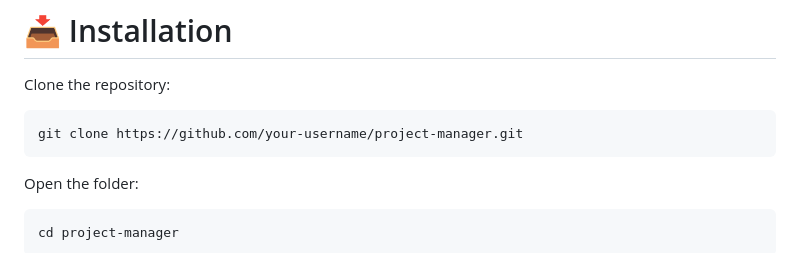
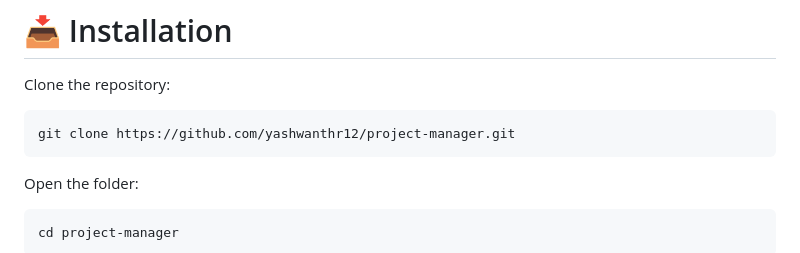
Before and after one commit to yashwanthr12/project-manager, a Markdown page: README.md, the part around the change. Rendered like a GitHub page.

Commit message:
Update repository URL in README

````diff
--- a/README.md
+++ b/README.md
@@ -161,7 +161,7 @@ All tasks and projects are automatically saved in **LocalStorage**.
 Clone the repository:
 
 ```bash
-git clone https://github.com/your-username/project-manager.git
+git clone https://github.com/yashwanthr12/project-manager.git
 ```
 
 Open the folder:
````
